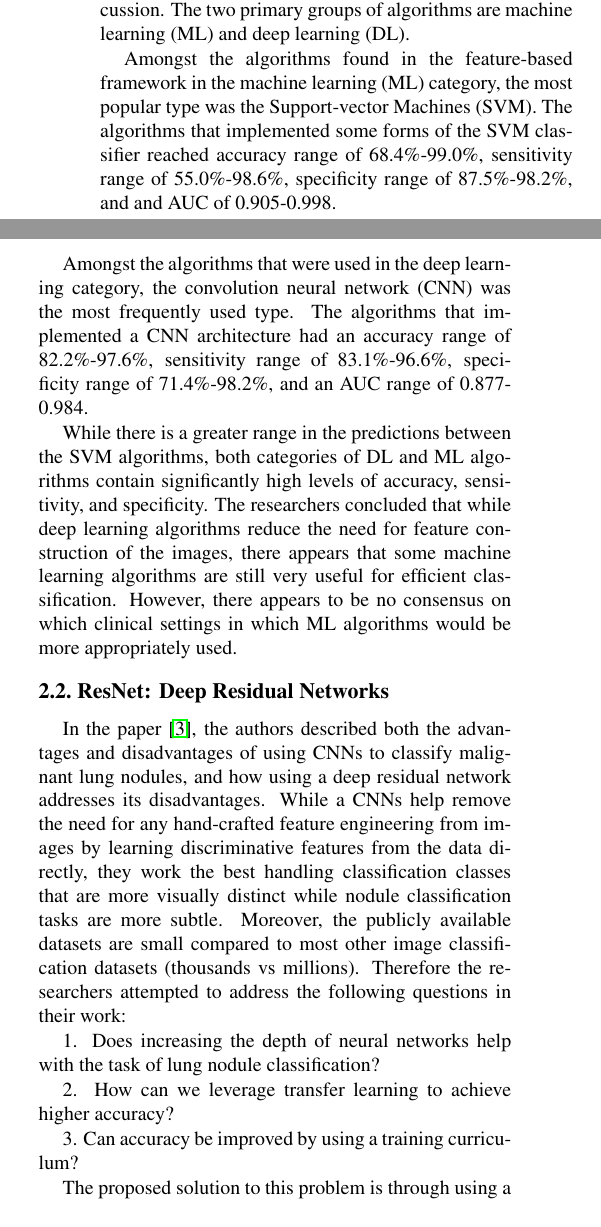
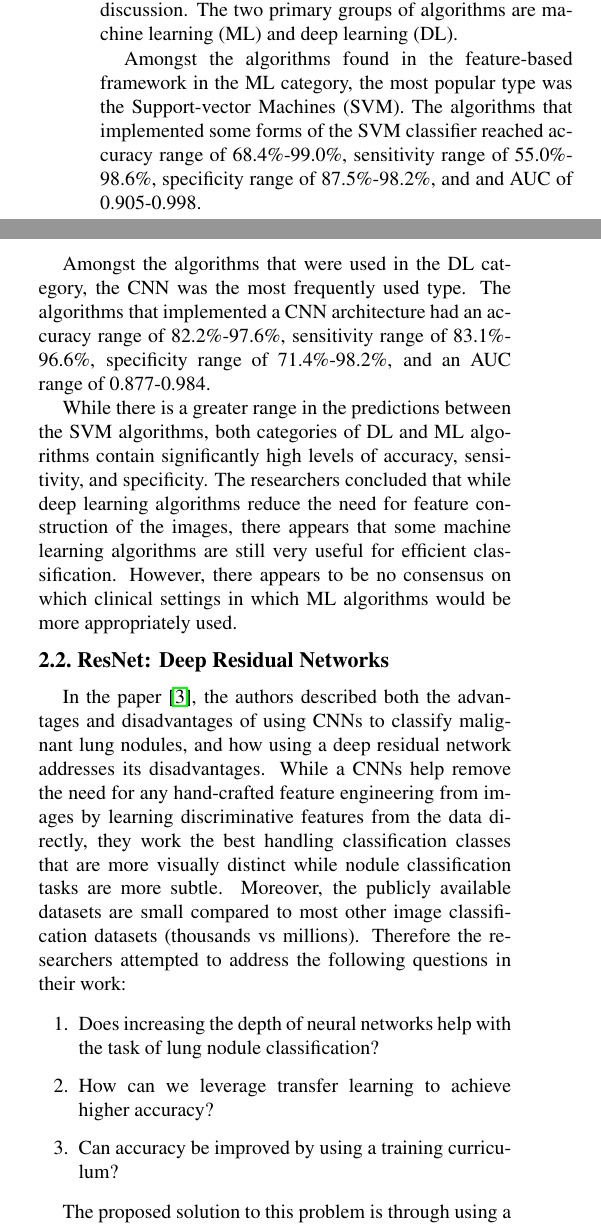
Before and after one commit to kclejeune/lung-tumor-classification, a LaTeX paper (writeup/writeup.tex): two parts of the columns of page 2 of 6, joined at a grey line, cut so that both start at the same text. Compiled offline with pdfLaTeX.

Commit message:
minor edits to writeup

```diff
--- a/writeup/writeup.tex
+++ b/writeup/writeup.tex
@@ -121,13 +121,13 @@
       Out of the initial 1972 publications found in their search, the authors assessed the eligibility of 180 papers
-      and found only 41 of which satisfied their for data requirements and were thus considered for their discussion.
+      and found only 41 of which satisfied for their data requirements and were thus considered for their discussion.
       The two primary groups of algorithms are machine learning (ML) and deep learning (DL).
 
-      Amongst the algorithms found in the feature-based framework in the machine learning (ML) category, the most popular
+      Amongst the algorithms found in the feature-based framework in the ML category, the most popular
       type was the Support-vector Machines (SVM). The algorithms that implemented some forms of the SVM classifier
       reached accuracy range of 68.4\%-99.0\%, sensitivity range of 55.0\%-98.6\%, specificity range of 87.5\%-98.2\%, and
       and AUC of 0.905-0.998.
 
-      Amongst the algorithms that were used in the deep learning category, the convolution neural network (CNN) was the most
+      Amongst the algorithms that were used in the DL category, the CNN was the most
       frequently used type. The algorithms that implemented a CNN architecture had an accuracy range of 82.2\%-97.6\%,
       sensitivity range of 83.1\%-96.6\%, specificity range of 71.4\%-98.2\%, and an AUC range of 0.877-0.984.
 
@@ -146,11 +146,11 @@
       most other image classification datasets (thousands vs millions). Therefore the researchers attempted to address
       the following questions in their work:
 
-      1. Does increasing the depth of neural networks help with the task of lung nodule classification?
-
-      2. How can we leverage transfer learning to achieve higher accuracy?
-
-      3. Can accuracy be improved by using a training curriculum?
+      \begin{enumerate}
+	     \item Does increasing the depth of neural networks help with the task of lung nodule classification?
+	     \item How can we leverage transfer learning to achieve higher accuracy?
+	     \item Can accuracy be improved by using a training curriculum?
+      \end{enumerate}
 
       The proposed solution to this problem is through using a deep residual network (ResNet). To address the first question,
       the researchers designed a ResNet architecture that was much deeper than the lung nodule classification systems
```
Also changed, not shown: writeup/writeup.tex (8 more changed lines), 1 other file.
